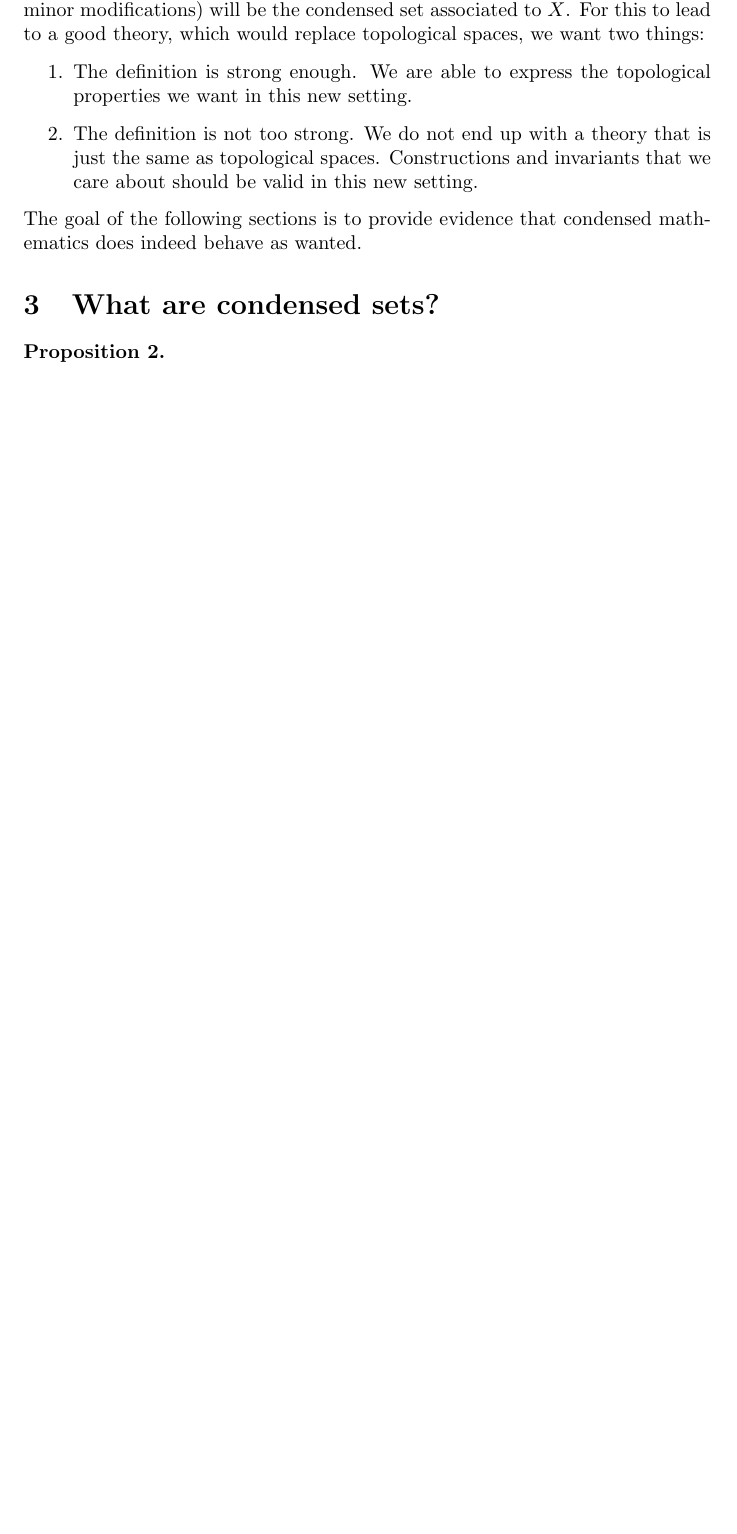
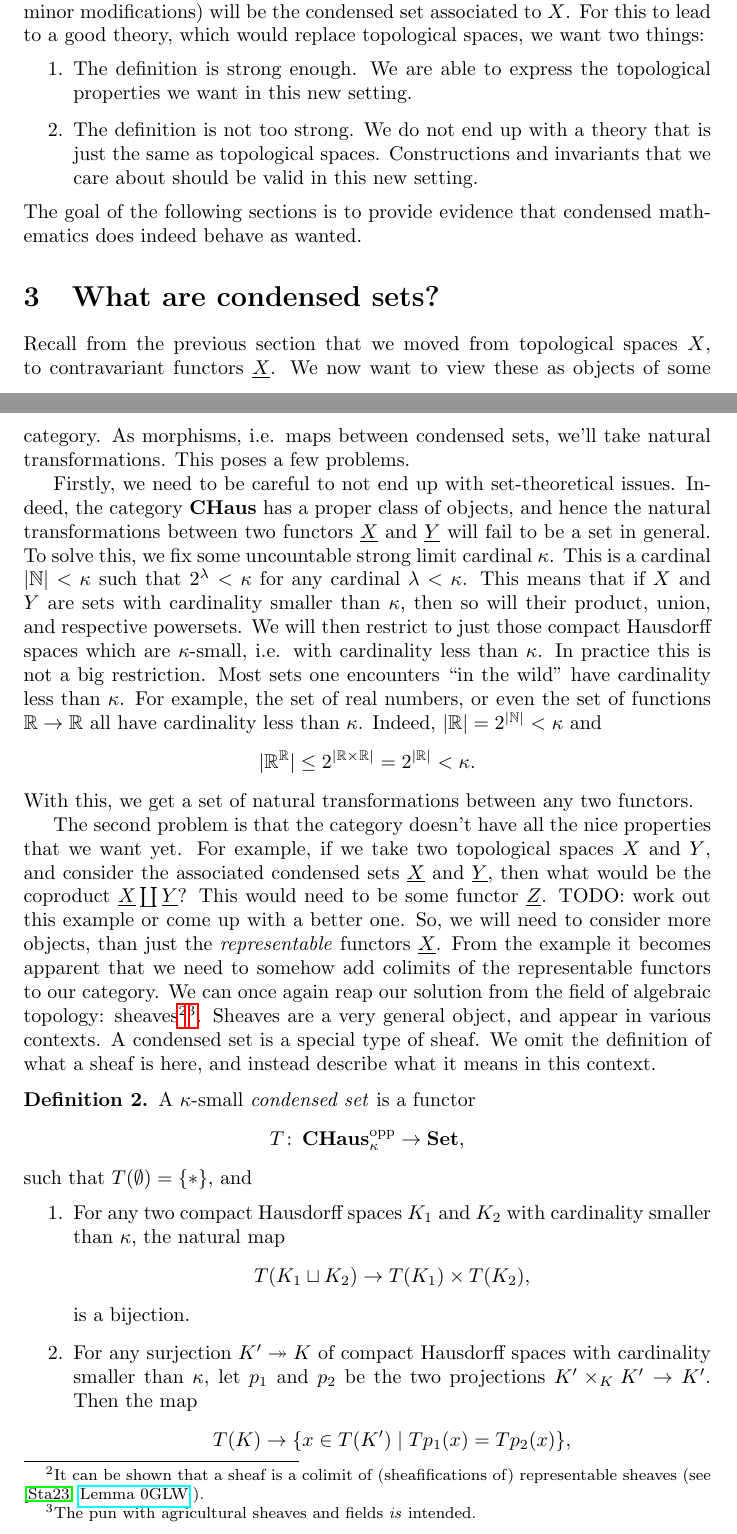
Before and after one commit to WannesMalfait/Condensed-Mathematics, a LaTeX document (project.tex): part of page 2 of 3 before the commit and two parts of pages 2 and 3 of 4 after it, the two joined at a grey line, cut so that both start at the same text, the shorter picture padded with empty space. Compiled offline with pdfLaTeX.

Commit message:
Add definition of condensed sets

```diff
--- a/project.tex
+++ b/project.tex
@@ -140,3 +140,78 @@ that condensed mathematics does indeed behave as wanted.
 
 \section{What are condensed sets?}
 
+Recall from the previous section that we moved from
+topological spaces $X$, to contravariant functors $\underline{X}$.
+We now want to view these as objects of some category.
+As morphisms,
+i.e. maps between condensed sets, we'll take natural transformations.
+This poses a few problems.
+
+Firstly,
+we need to be careful to not end up with set-theoretical
+issues. Indeed, the category $\CHaus$ has a proper class
+of objects, and hence the natural transformations between
+two functors $\underline{X}$ and $\underline{Y}$ will fail
+to be a set in general. To solve this, we fix some
+uncountable strong limit cardinal $\kappa$. This is
+a cardinal $|\bbN| < \kappa$ such that $2^\lambda < \kappa$ for any
+cardinal $\lambda < \kappa$. This means that
+if $X$ and $Y$ are sets with cardinality smaller than $\kappa$,
+then so will their product, union, and respective powersets.
+We will then restrict to just those compact Hausdorff spaces
+which are $\kappa$-small, i.e. with cardinality less than $\kappa$.
+In practice this is not a big restriction. Most sets one encounters
+``in the wild''
+have cardinality less than $\kappa$. For example, the set of
+real numbers, or even the set of functions $\bbR \to \bbR$ all have
+cardinality less than $\kappa$. Indeed, $|\bbR| = 2^{|\bbN|} < \kappa$
+and
+\begin{equation*}
+    |\bbR^{\bbR}| \leq 2^{|\bbR\times \bbR|}
+    = 2^{|\bbR|} < \kappa.
+\end{equation*}
+With this, we get a set of natural transformations between
+any two functors.
+
+The second problem is that the category doesn't have all
+the nice properties that we want yet. For example,
+if we take two topological spaces $X$ and $Y$, and
+consider the associated condensed sets $\underline{X}$
+and $\underline{Y}$, then what would be the coproduct
+$\underline{X} \coprod \underline{Y}$? This would need
+to be some functor $\underline{Z}$. TODO: work out this
+example or come up with a better one.
+So, we will need to consider more objects, than just
+the \emph{representable} functors $\underline{X}$.
+From the example it becomes apparent that we need
+to somehow add colimits of the representable functors
+to our category. We can once again reap our solution from
+the field of algebraic topology: sheaves\footnote{
+    It can be shown that a sheaf is a colimit of (sheafifications of) representable
+    sheaves (see
+    \cite[\href{https://stacks.math.columbia.edu/tag/0GLW}{Lemma 0GLW}]{stacks-project}).
+}\footnote{
+    The pun with agricultural sheaves and fields \emph{is} intended.
+}. Sheaves are a very general object, and appear in various
+contexts. A condensed set is a special type of sheaf.
+We omit the definition of what a sheaf is here, and instead
+describe what it means in this context.
+\begin{definition}
+    A $\kappa$-small \emph{condensed set} is a functor
+    \begin{equation*}
+        T \colon \CHaus_{\kappa}^{\opp} \to \Set,
+    \end{equation*}
+    such that $T(\emptyset) = \{*\}$, and
+    \begin{enumerate}
+        \item For any two compact Hausdorff spaces $K_1$ and $K_2$ with cardinality
+              smaller than $\kappa$, the natural map
+              \begin{equation*}
+                  T(K_1 \sqcup K_2) \to T(K_1) \times T(K_2),
+              \end{equation*}
+              is a bijection.
+        \item For any surjection $K' \surjto K$ of compact Hausdorff spaces
+              with cardinality smaller than $\kappa$, let $p_1$ and $p_2$
+              be the two projections $K'\times_K K' \to K'$. Then the map
+              \begin{equation*}
+                  T(K) \to \{x \in T(K') \mid Tp_1(x) = Tp_2(x)\},
+              \end{equation*}
```
Also changed, not shown: project.pdf, project.tex (19 more changed lines).
